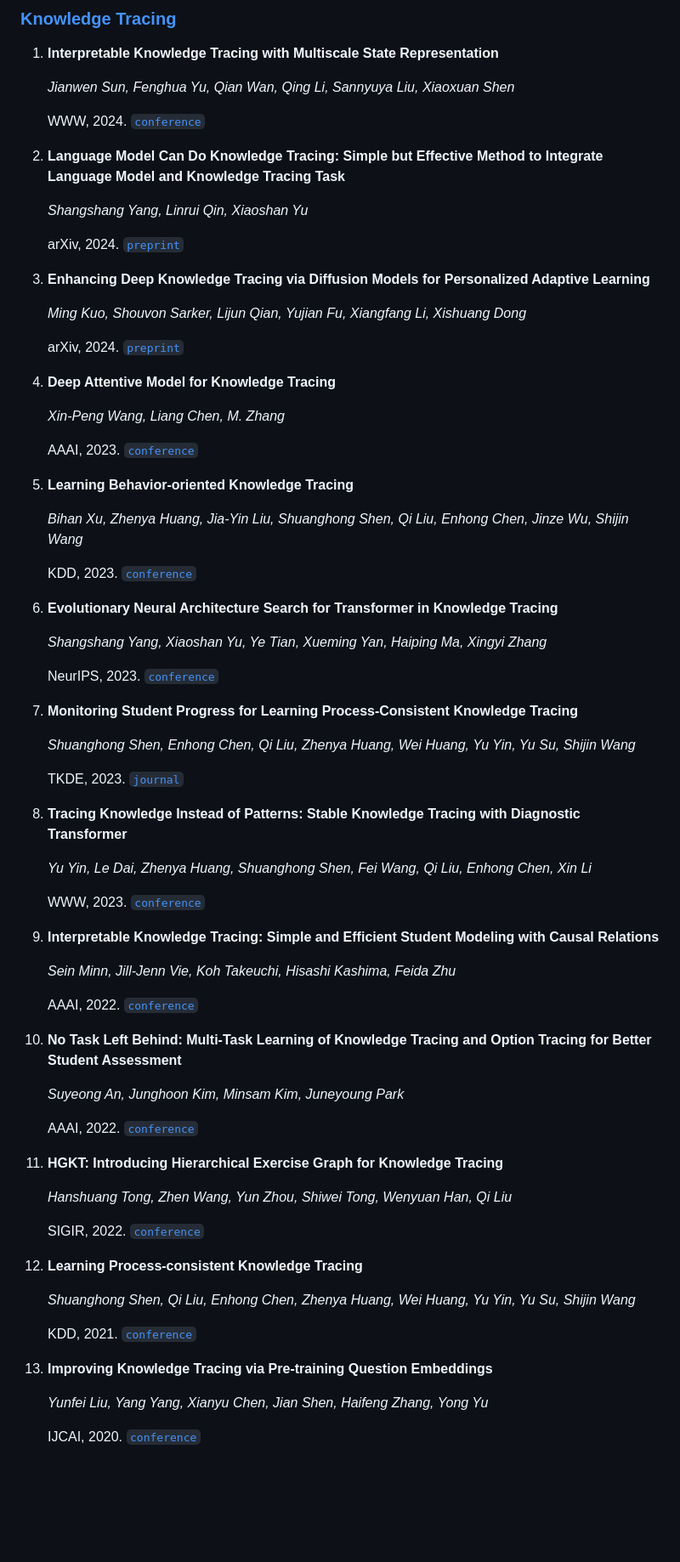
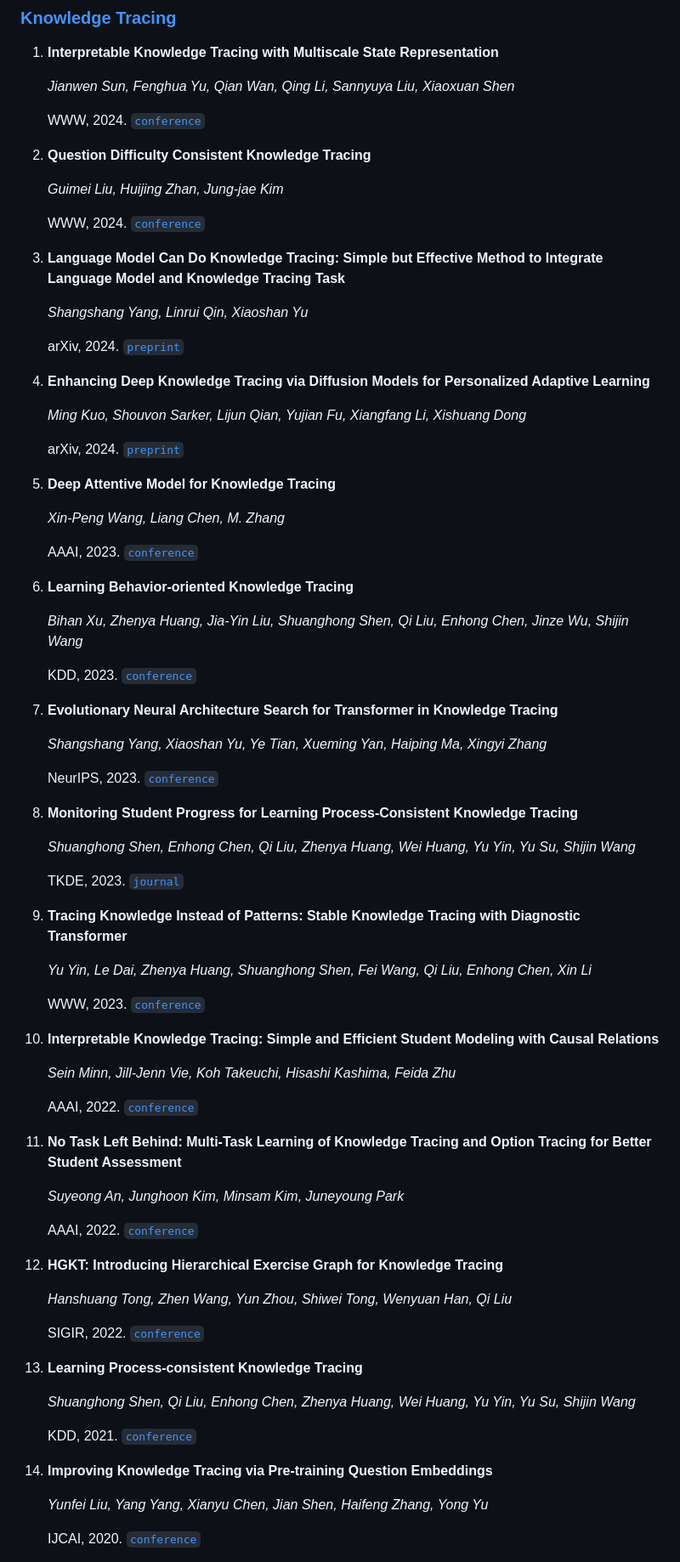
Before and after one commit to GeminiLight/awesome-ai-llm4education, a Markdown page: README.md, the part around one of its changes. Shown at 85% size. Drawn GitHub-style; blank space fills up the shorter version.

```diff
--- a/README.md
+++ b/README.md
@@ -454,73 +484,79 @@ We collect papers related to **artificial intelligence (AI) and large language m
 
     WWW, 2024. [`conference`](https://dl.acm.org/doi/10.1145/3589334.3645373)
 
-2. **Language Model Can Do Knowledge Tracing: Simple but Effective Method to Integrate Language Model and Knowledge Tracing Task**
+2. **Question Difficulty Consistent Knowledge Tracing**
+
+    *Guimei Liu, Huijing Zhan, Jung-jae Kim*
+
+    WWW, 2024. [`conference`](https://dl.acm.org/doi/10.1145/3589334.3645582)
+
+3. **Language Model Can Do Knowledge Tracing: Simple but Effective Method to Integrate Language Model and Knowledge Tracing Task**
 
     *Shangshang Yang, Linrui Qin, Xiaoshan Yu*
 
     arXiv, 2024. [`preprint`](https://arxiv.org/abs/2406.02893)
 
-3. **Enhancing Deep Knowledge Tracing via Diffusion Models for Personalized Adaptive Learning**
+4. **Enhancing Deep Knowledge Tracing via Diffusion Models for Personalized Adaptive Learning**
 
     *Ming Kuo, Shouvon Sarker, Lijun Qian, Yujian Fu, Xiangfang Li, Xishuang Dong*
 
     arXiv, 2024. [`preprint`](https://arxiv.org/abs/2405.05134)
 
-4. **Deep Attentive Model for Knowledge Tracing**
+5. **Deep Attentive Model for Knowledge Tracing**
 
     *Xin-Peng Wang, Liang Chen, M. Zhang*
 
     AAAI, 2023. [`conference`](https://ojs.aaai.org/index.php/AAAI/article/view/26214)
 
-5. **Learning Behavior-oriented Knowledge Tracing**
+6. **Learning Behavior-oriented Knowledge Tracing**
 
     *Bihan Xu, Zhenya Huang, Jia-Yin Liu, Shuanghong Shen, Qi Liu, Enhong Chen, Jinze Wu, Shijin Wang*
 
     KDD, 2023. [`conference`](http://staff.ustc.edu.cn/~huangzhy/files/papers/BihanXu-KDD2023.pdf)
 
-6. **Evolutionary Neural Architecture Search for Transformer in Knowledge Tracing**
+7. **Evolutionary Neural Architecture Search for Transformer in Knowledge Tracing**
 
     *Shangshang Yang, Xiaoshan Yu, Ye Tian, Xueming Yan, Haiping Ma, Xingyi Zhang*
 
     NeurIPS, 2023. [`conference`](https://openreview.net/forum?id=G14N38AjpU)
 
-7. **Monitoring Student Progress for Learning Process-Consistent Knowledge Tracing**
+8. **Monitoring Student Progress for Learning Process-Consistent Knowledge Tracing**
 
     *Shuanghong Shen, Enhong Chen, Qi Liu, Zhenya Huang, Wei Huang, Yu Yin, Yu Su, Shijin Wang*
 
     TKDE, 2023. [`journal`](https://ieeexplore.ieee.org/document/9950313)
 
-8. **Tracing Knowledge Instead of Patterns: Stable Knowledge Tracing with Diagnostic Transformer**
+9. **Tracing Knowledge Instead of Patterns: Stable Knowledge Tracing with Diagnostic Transformer**
 
     *Yu Yin, Le Dai, Zhenya Huang, Shuanghong Shen, Fei Wang, Qi Liu, Enhong Chen, Xin Li*
 
     WWW, 2023. [`conference`](https://dl.acm.org/doi/10.1145/3543507.3583255)
 
-9. **Interpretable Knowledge Tracing: Simple and Efficient Student Modeling with Causal Relations**
+10. **Interpretable Knowledge Tracing: Simple and Efficient Student Modeling with Causal Relations**
 
     *Sein Minn, Jill-Jenn Vie, Koh Takeuchi, Hisashi Kashima, Feida Zhu*
 
     AAAI, 2022. [`conference`](https://ojs.aaai.org/index.php/AAAI/article/view/21560/21309)
 
-10. **No Task Left Behind: Multi-Task Learning of Knowledge Tracing and Option Tracing for Better Student Assessment**
+11. **No Task Left Behind: Multi-Task Learning of Knowledge Tracing and Option Tracing for Better Student Assessment**
 
     *Suyeong An, Junghoon Kim, Minsam Kim, Juneyoung Park*
 
     AAAI, 2022. [`conference`](https://arxiv.org/abs/2204.14006)
 
-11. **HGKT: Introducing Hierarchical Exercise Graph for Knowledge Tracing**
+12. **HGKT: Introducing Hierarchical Exercise Graph for Knowledge Tracing**
 
     *Hanshuang Tong, Zhen Wang, Yun Zhou, Shiwei Tong, Wenyuan Han, Qi Liu*
 
     SIGIR, 2022. [`conference`](https://arxiv.org/abs/2006.16915)
 
-12. **Learning Process-consistent Knowledge Tracing**
+13. **Learning Process-consistent Knowledge Tracing**
 
     *Shuanghong Shen, Qi Liu, Enhong Chen, Zhenya Huang, Wei Huang, Yu Yin, Yu Su, Shijin Wang*
 
     KDD, 2021. [`conference`](http://staff.ustc.edu.cn/~cheneh/paper_pdf/2021/Shuanghong-Shen-KDD.pdf)
 
-13. **Improving Knowledge Tracing via Pre-training Question Embeddings**
+14. **Improving Knowledge Tracing via Pre-training Question Embeddings**
 
     *Yunfei Liu, Yang Yang, Xianyu Chen, Jian Shen, Haifeng Zhang, Yong Yu*
 
```
Also changed, not shown: other parts of README.md (+116 -32 lines).
